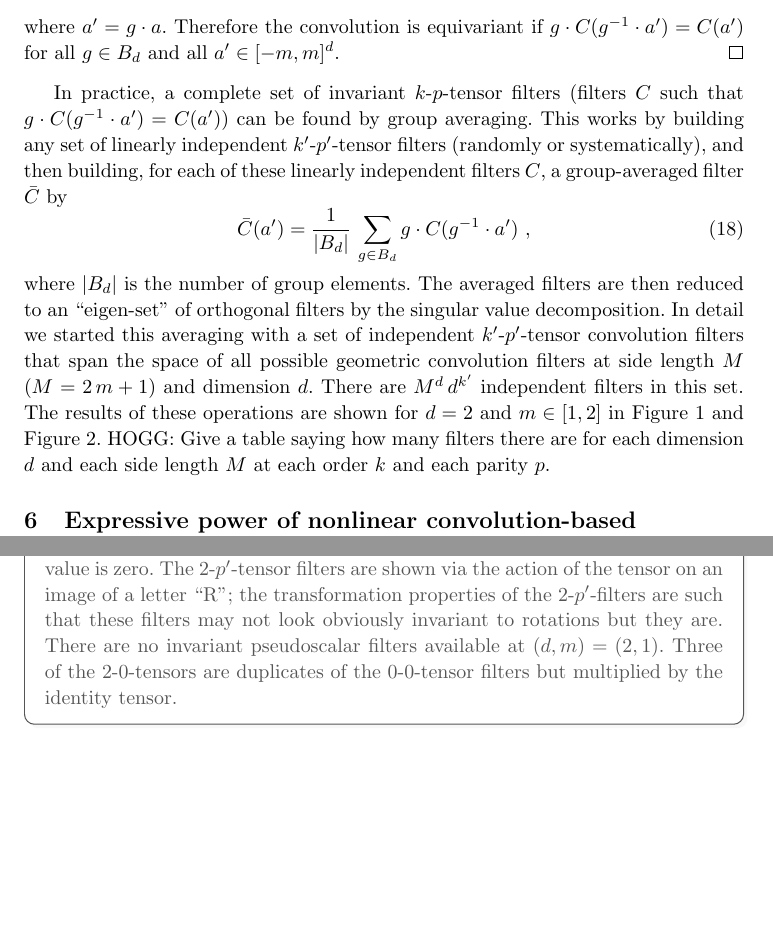
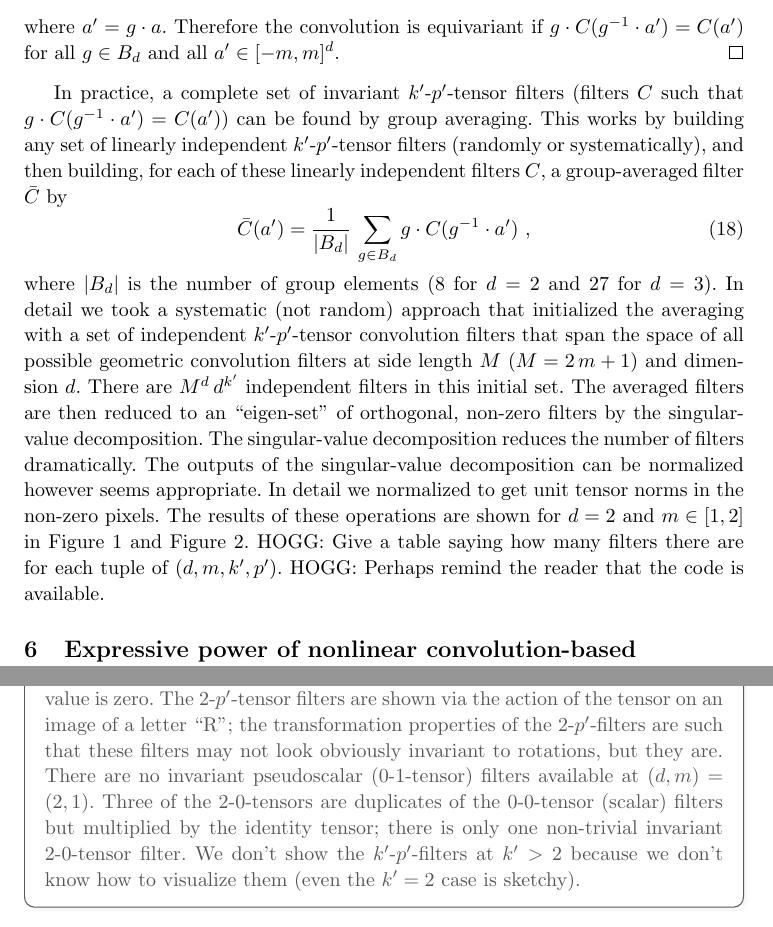
Before and after one commit to davidwhogg/GeometricConvolutions, a LaTeX document (paper/main.tex): two parts of pages 9 and 10 of 15, joined at a grey line, cut so that both start at the same text, the shorter picture padded with empty space. Compiled offline with pdfLaTeX.

Commit message:
Updates from Overleaf

```diff
--- a/paper/main.tex
+++ b/paper/main.tex
@@ -434,28 +434,29 @@ By Definition \ref{} we have
 where $a'=g\cdot a$. Therefore the convolution is equivariant if $g\cdot C(g^{-1} \cdot a') = C(a')$ for all $g\in B_d$ and all $a' \in [-m,m]^d$.
 \end{proof}
 
-In practice, a complete set of invariant $k$-$p$-tensor filters (filters $C$ such that $g\cdot C(g^{-1} \cdot a') = C(a')$) can be found by group averaging.
+In practice, a complete set of invariant $k'$-$p'$-tensor filters (filters $C$ such that $g\cdot C(g^{-1} \cdot a') = C(a')$) can be found by group averaging.
 This works by building any set of linearly independent $k'$-$p'$-tensor filters (randomly or systematically), and then building, for each of these linearly independent filters $C$, a group-averaged filter $\bar{C}$ by
 \begin{equation}
     \bar{C}(a') = \frac{1}{|B_d|}\,\sum_{g\in B_d} g\cdot C(g^{-1}\cdot a') ~,
 \end{equation}
-where $|B_d|$ is the number of group elements.
-The averaged filters are then reduced to an ``eigen-set'' of orthogonal filters by the singular value decomposition.
-In detail we started this averaging with a set of independent $k'$-$p'$-tensor convolution filters that span the space of all possible geometric convolution filters at side length $M$ ($M=2\,m+1$) and dimension $d$.
-There are $M^d\,d^{k'}$ independent filters in this set.
+where $|B_d|$ is the number of group elements (8 for $d=2$ and 27 for $d=3$).
+In detail we took a systematic (not random) approach that initialized the averaging with a set of independent $k'$-$p'$-tensor convolution filters that span the space of all possible geometric convolution filters at side length $M$ ($M=2\,m+1$) and dimension $d$.
+There are $M^d\,d^{k'}$ independent filters in this initial set.
+The averaged filters are then reduced to an ``eigen-set'' of orthogonal, non-zero filters by the singular-value decomposition.
+The singular-value decomposition reduces the number of filters dramatically.
+The outputs of the singular-value decomposition can be normalized however seems appropriate.
+In detail we normalized to get unit tensor norms in the non-zero pixels.
 The results of these operations are shown for $d=2$ and $m\in[1, 2]$ in \figref{fig:filters23} and \figref{fig:filters25}.
-HOGG: Give a table saying how many filters there are for each dimension $d$ and each side length $M$ at each order $k$ and each parity $p$.
+HOGG: Give a table saying how many filters there are for each tuple of $(d,m,k',p')$.
+HOGG: Perhaps remind the reader that the code is available.
 \begin{figure}[tp]
   \begin{mdframed}
   \color{captiongray}
   \begin{center}
-\includegraphics[width=\textwidth]{notebooks/filter+0_2_3.png}\\
-\includegraphics[width=\textwidth]{notebooks/filter+1_2_3.png}\\
-\includegraphics[width=\textwidth]{notebooks/filter-1_2_3.png}
-\includegraphics[width=\textwidth]{notebooks/filter+2_2_3.png}\\
-\includegraphics[width=\textwidth]{notebooks/filter-2_2_3.png}
+\includegraphics[width=\textwidth]{notebooks/filter_2_3.png}
   \end{center}
 \caption{All the filters for $d=2$, $m=1$ ($M=3$).
-Notes: Scalars and pseudo-scalars are shown with signed colors; where there is no symbol in the box the value is zero. The $2$-$p'$-tensor filters are shown via the action of the tensor on an image of a letter ``R''; the transformation properties of the $2$-$p'$-filters are such that these filters may not look obviously invariant to rotations but they are.
-There are no invariant pseudoscalar filters available at $(d,m) = (2,1)$.
-Three of the $2$-$0$-tensors are duplicates of the $0$-$0$-tensor filters but multiplied by the identity tensor.\label{fig:filters23}}
+Notes: Scalars and pseudo-scalars are shown with signed colors; where there is no symbol in the box the value is zero. The $2$-$p'$-tensor filters are shown via the action of the tensor on an image of a letter ``R''; the transformation properties of the $2$-$p'$-filters are such that these filters may not look obviously invariant to rotations, but they are.
+There are no invariant pseudoscalar ($0$-$1$-tensor) filters available at $(d,m) = (2,1)$.
+Three of the $2$-$0$-tensors are duplicates of the $0$-$0$-tensor (scalar) filters but multiplied by the identity tensor; there is only one non-trivial invariant $2$-$0$-tensor filter.
+We don't show the $k'$-$p'$-filters at $k'>2$ because we don't know how to visualize them (even the $k'=2$ case is sketchy).\label{fig:filters23}}
```
Also changed, not shown: paper/main.tex (5 more changed lines).
